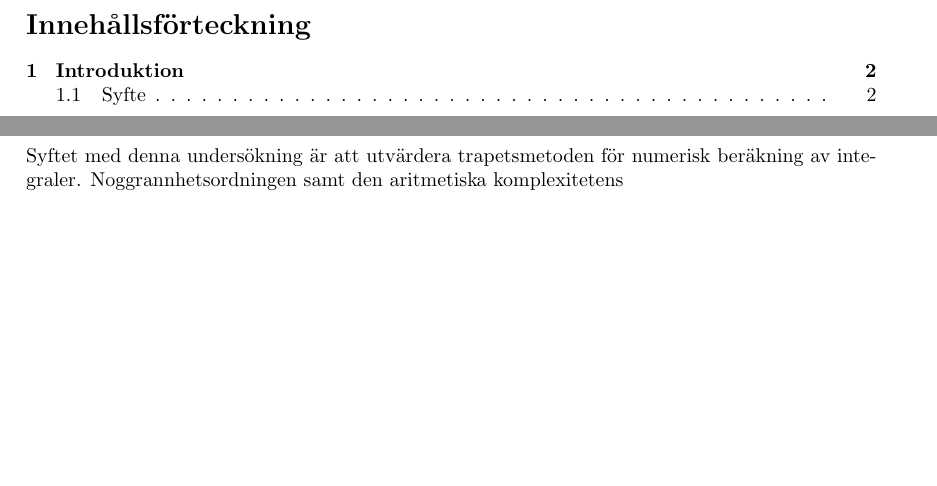
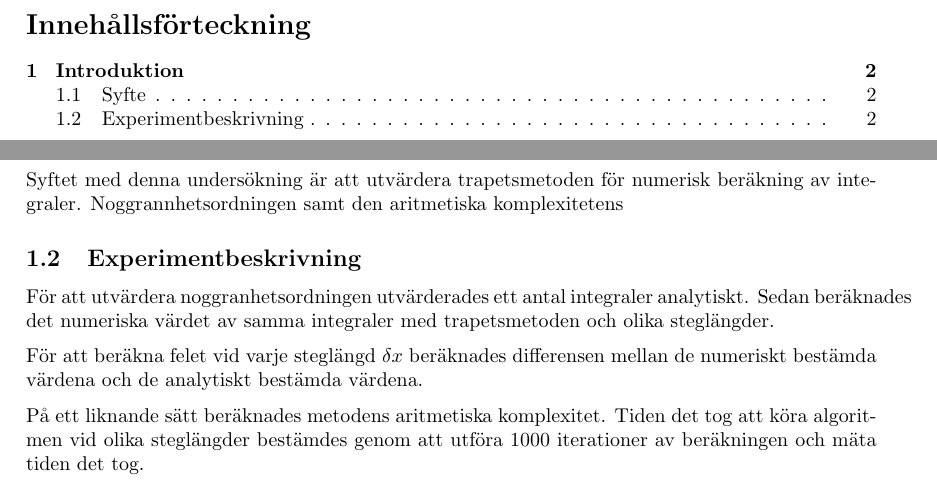
Before and after one commit to malcx95/improved-broccoli, a LaTeX document (project1/report/report.tex): two parts of pages 2 and 3 of 3, joined at a grey line, cut so that both start at the same text, the shorter picture padded with empty space. Compiled offline with pdfLaTeX.

Commit message:
Add description of experiments

```diff
--- a/project1/report/report.tex
+++ b/project1/report/report.tex
@@ -70,4 +70,22 @@ Syftet med denna undersökning är att utvärdera trapetsmetoden för numerisk
 beräkning av integraler. Noggrannhetsordningen samt den aritmetiska
 komplexitetens
 
+\subsection{Experimentbeskrivning}
+
+För att utvärdera noggranhetsordningen utvärderades ett antal integraler
+analytiskt. Sedan beräknades det numeriska värdet av samma integraler med
+trapetsmetoden och olika steglängder.
+
+% TODO: Bättre namn än delta x
+För att beräkna felet vid varje steglängd $\delta x$ beräknades differensen mellan de numeriskt
+bestämda värdena och de analytiskt bestämda värdena.
+
+% TODO: Skriv om hur vi får exponenten
+
+På ett liknande sätt beräknades metodens aritmetiska komplexitet. Tiden det tog att köra
+algoritmen vid olika steglängder bestämdes genom att utföra 1000 iterationer av beräkningen
+och mäta tiden det tog.
+
+
+
 \end{document}
```
Also changed, not shown: project1/report/report.tex (4 more changed lines).
